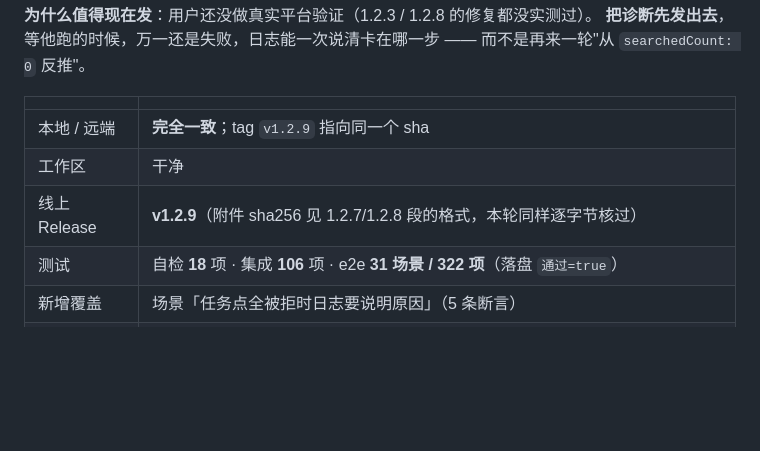
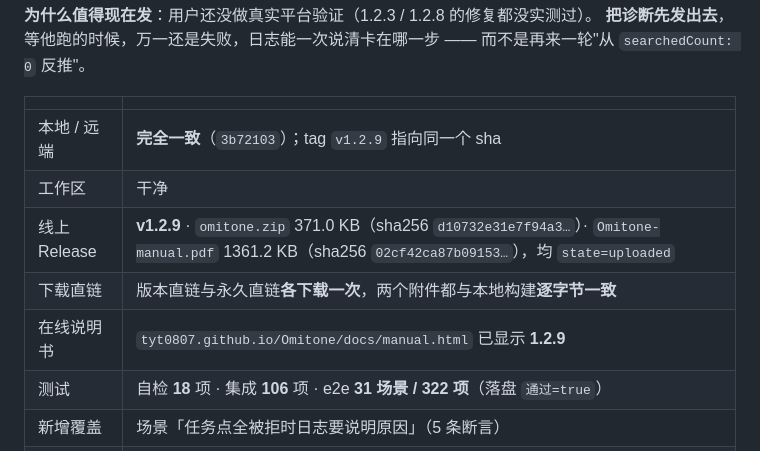
Before and after one commit to TYT0807/Omitone, a Markdown page: HANDOVER.md, the part around the change. GitHub-like rendering; blank space fills up the shorter version.

```diff
--- a/HANDOVER.md
+++ b/HANDOVER.md
@@ -52,9 +52,11 @@
 
 | | |
 | --- | --- |
-| 本地 / 远端 | **完全一致**；tag `v1.2.9` 指向同一个 sha |
+| 本地 / 远端 | **完全一致**（`3b72103`）；tag `v1.2.9` 指向同一个 sha |
 | 工作区 | 干净 |
-| 线上 Release | **v1.2.9**（附件 sha256 见 1.2.7/1.2.8 段的格式，本轮同样逐字节核过） |
+| 线上 Release | **v1.2.9** · `omitone.zip` 371.0 KB（sha256 `d10732e31e7f94a3…`）· `Omitone-manual.pdf` 1361.2 KB（sha256 `02cf42ca87b09153…`），均 `state=uploaded` |
+| 下载直链 | 版本直链与永久直链**各下载一次**，两个附件都与本地构建**逐字节一致** |
+| 在线说明书 | `tyt0807.github.io/Omitone/docs/manual.html` 已显示 **1.2.9** |
 | 测试 | 自检 **18** 项 · 集成 **106** 项 · e2e **31 场景 / 322 项**（落盘 `通过=true`） |
 | 新增覆盖 | 场景「任务点全被拒时日志要说明原因」（5 条断言） |
 | 反向验证 | 断言直接检查日志内容（逐帧原因 + 帧地址），**先确认返回 null 这个前置条件**，不是只看"有没有打印" |
```
Also changed, not shown: release-notes-1.2.9.md (deleted, +0 -32 lines).
